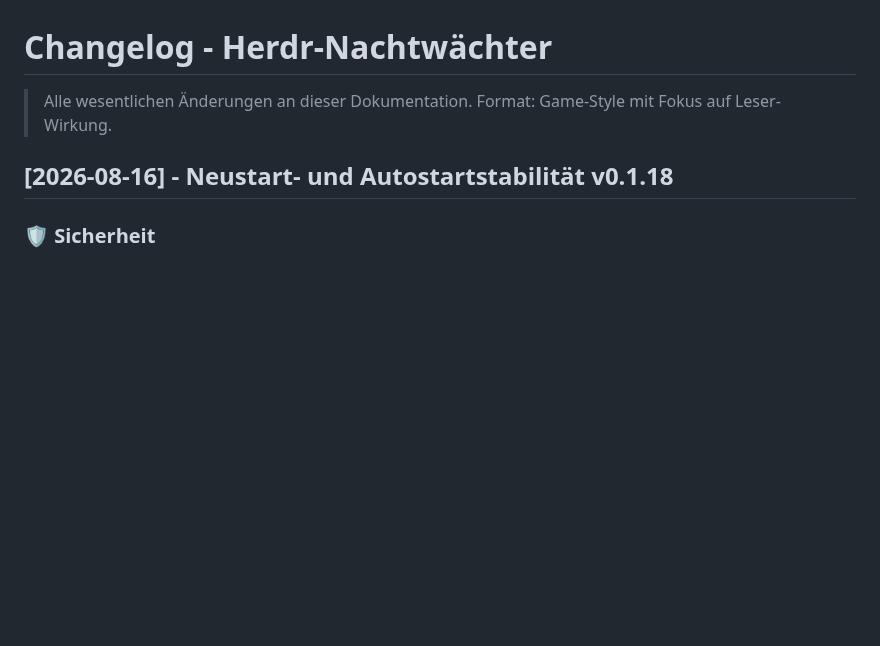
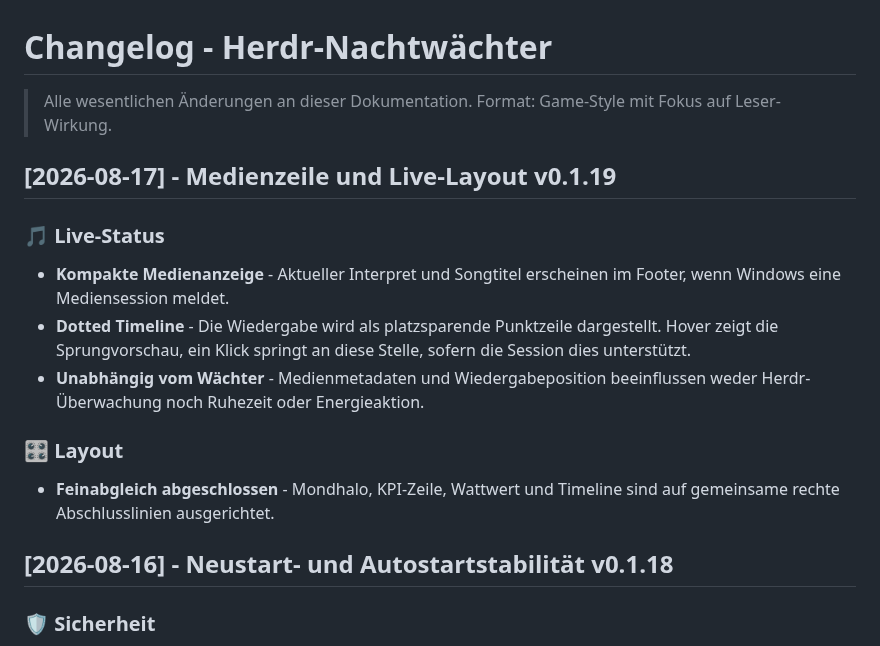
Before and after one commit to simfor99/herdr-night-watch, a Markdown page: docs/CHANGELOG.md, the part around the change. GitHub-like rendering; blank space fills up the shorter version.

```diff
--- a/docs/CHANGELOG.md
+++ b/docs/CHANGELOG.md
@@ -2,6 +2,18 @@
 
 > Alle wesentlichen Änderungen an dieser Dokumentation.
 > Format: Game-Style mit Fokus auf Leser-Wirkung.
+
+## [2026-08-17] - Medienzeile und Live-Layout v0.1.19
+
+### 🎵 Live-Status
+
+- **Kompakte Medienanzeige** - Aktueller Interpret und Songtitel erscheinen im Footer, wenn Windows eine Mediensession meldet.
+- **Dotted Timeline** - Die Wiedergabe wird als platzsparende Punktzeile dargestellt. Hover zeigt die Sprungvorschau, ein Klick springt an diese Stelle, sofern die Session dies unterstützt.
+- **Unabhängig vom Wächter** - Medienmetadaten und Wiedergabeposition beeinflussen weder Herdr-Überwachung noch Ruhezeit oder Energieaktion.
+
+### 🎛️ Layout
+
+- **Feinabgleich abgeschlossen** - Mondhalo, KPI-Zeile, Wattwert und Timeline sind auf gemeinsame rechte Abschlusslinien ausgerichtet.
 
 ## [2026-08-16] - Neustart- und Autostartstabilität v0.1.18
 
```
Also changed, not shown: README.md (+2 -0 lines), docs/images/live-status-de-latest.png, 2 other files.
